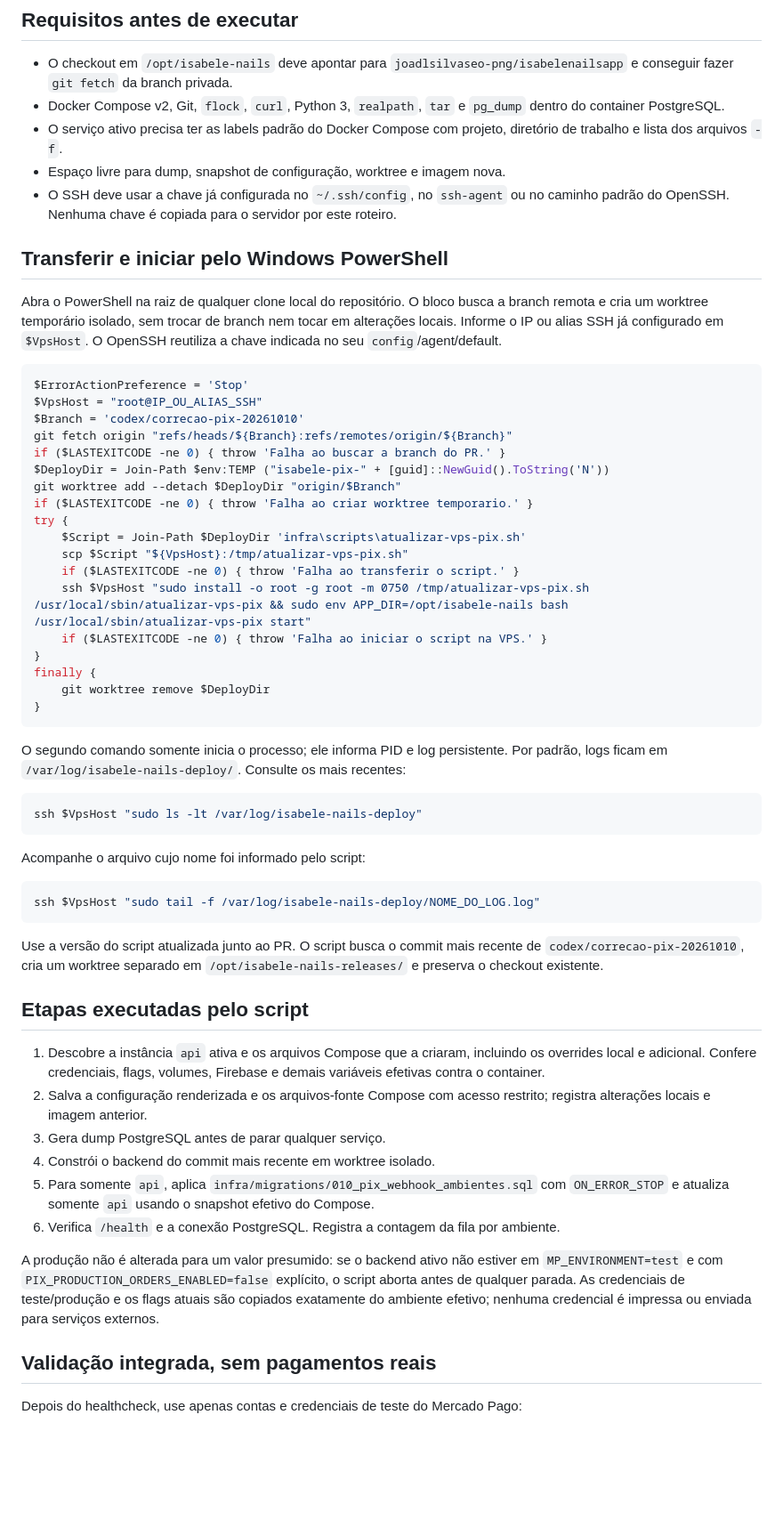
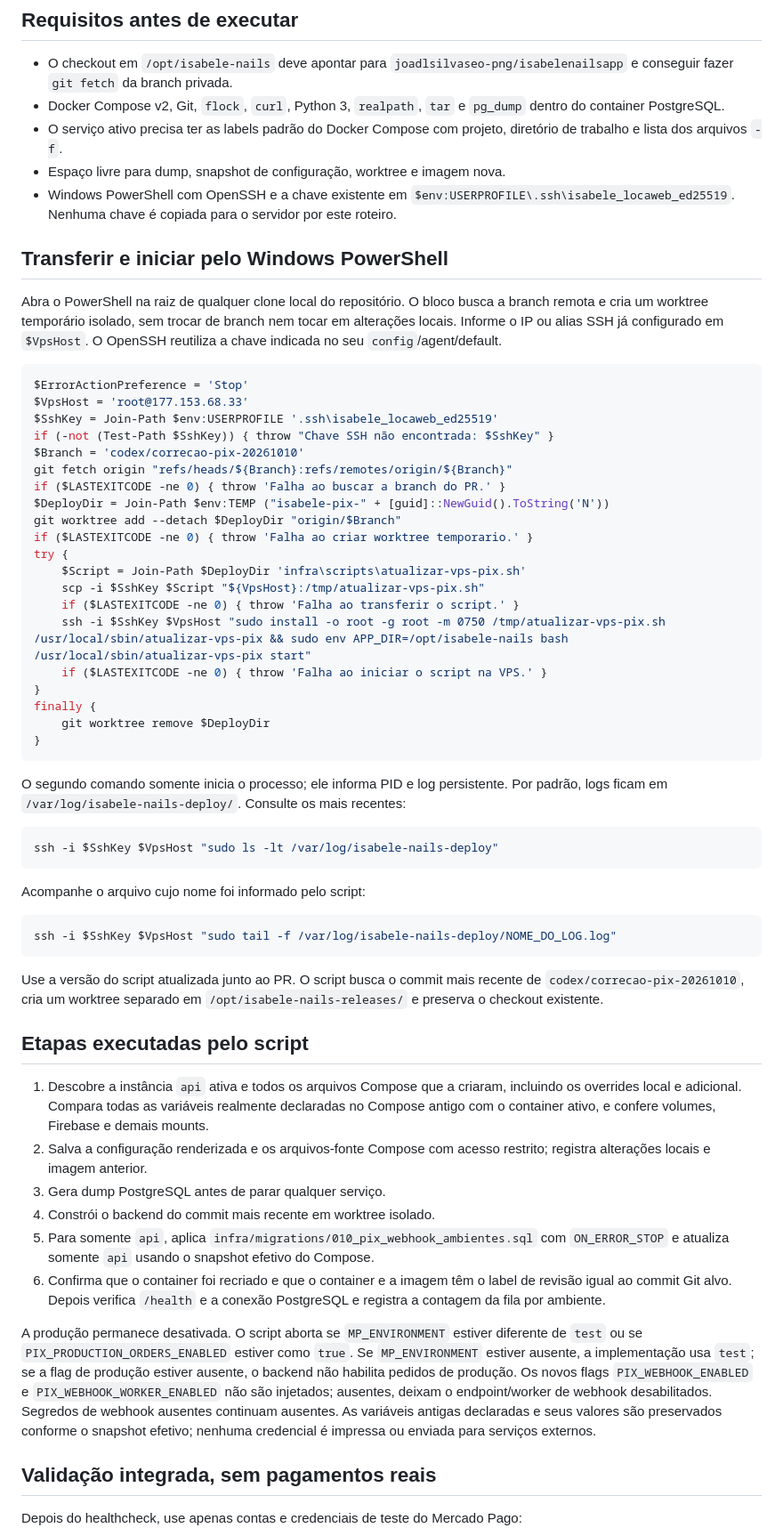
Before and after one commit to joadlsilvaseo-png/isabelenailsapp, a Markdown page: infra/scripts/README-atualizacao-vps-pix.md, the part around one of its changes. Shown at 89% size. Drawn GitHub-style; blank space fills up the shorter version.

Commit message:
docs(deploy): document legacy pix preflight and explicit ssh

````diff
--- a/infra/scripts/README-atualizacao-vps-pix.md
+++ b/infra/scripts/README-atualizacao-vps-pix.md
@@ -16,7 +16,7 @@ O override de atualização muda apenas o contexto de build do serviço `api`; m
 - Docker Compose v2, Git, `flock`, `curl`, Python 3, `realpath`, `tar` e `pg_dump` dentro do container PostgreSQL.
 - O serviço ativo precisa ter as labels padrão do Docker Compose com projeto, diretório de trabalho e lista dos arquivos `-f`.
 - Espaço livre para dump, snapshot de configuração, worktree e imagem nova.
-- O SSH deve usar a chave já configurada no `~/.ssh/config`, no `ssh-agent` ou no caminho padrão do OpenSSH. Nenhuma chave é copiada para o servidor por este roteiro.
+- Windows PowerShell com OpenSSH e a chave existente em `$env:USERPROFILE\.ssh\isabele_locaweb_ed25519`. Nenhuma chave é copiada para o servidor por este roteiro.
 
 ## Transferir e iniciar pelo Windows PowerShell
 
@@ -24,7 +24,9 @@ Abra o PowerShell na raiz de qualquer clone local do repositório. O bloco busca
 
 ```powershell
 $ErrorActionPreference = 'Stop'
-$VpsHost = "root@IP_OU_ALIAS_SSH"
+$VpsHost = 'root@177.153.68.33'
+$SshKey = Join-Path $env:USERPROFILE '.ssh\isabele_locaweb_ed25519'
+if (-not (Test-Path $SshKey)) { throw "Chave SSH não encontrada: $SshKey" }
 $Branch = 'codex/correcao-pix-20261010'
 git fetch origin "refs/heads/${Branch}:refs/remotes/origin/${Branch}"
 if ($LASTEXITCODE -ne 0) { throw 'Falha ao buscar a branch do PR.' }
@@ -33,9 +35,9 @@ git worktree add --detach $DeployDir "origin/$Branch"
 if ($LASTEXITCODE -ne 0) { throw 'Falha ao criar worktree temporario.' }
 try {
     $Script = Join-Path $DeployDir 'infra\scripts\atualizar-vps-pix.sh'
-    scp $Script "${VpsHost}:/tmp/atualizar-vps-pix.sh"
+    scp -i $SshKey $Script "${VpsHost}:/tmp/atualizar-vps-pix.sh"
     if ($LASTEXITCODE -ne 0) { throw 'Falha ao transferir o script.' }
-    ssh $VpsHost "sudo install -o root -g root -m 0750 /tmp/atualizar-vps-pix.sh /usr/local/sbin/atualizar-vps-pix && sudo env APP_DIR=/opt/isabele-nails bash /usr/local/sbin/atualizar-vps-pix start"
+    ssh -i $SshKey $VpsHost "sudo install -o root -g root -m 0750 /tmp/atualizar-vps-pix.sh /usr/local/sbin/atualizar-vps-pix && sudo env APP_DIR=/opt/isabele-nails bash /usr/local/sbin/atualizar-vps-pix start"
     if ($LASTEXITCODE -ne 0) { throw 'Falha ao iniciar o script na VPS.' }
 }
 finally {
@@ -46,27 +48,27 @@ finally {
 O segundo comando somente inicia o processo; ele informa PID e log persistente. Por padrão, logs ficam em `/var/log/isabele-nails-deploy/`. Consulte os mais recentes:
 
 ```powershell
-ssh $VpsHost "sudo ls -lt /var/log/isabele-nails-deploy"
+ssh -i $SshKey $VpsHost "sudo ls -lt /var/log/isabele-nails-deploy"
 ```
 
 Acompanhe o arquivo cujo nome foi informado pelo script:
 
 ```powershell
-ssh $VpsHost "sudo tail -f /var/log/isabele-nails-deploy/NOME_DO_LOG.log"
+ssh -i $SshKey $VpsHost "sudo tail -f /var/log/isabele-nails-deploy/NOME_DO_LOG.log"
 ```
 
 Use a versão do script atualizada junto ao PR. O script busca o commit mais recente de `codex/correcao-pix-20261010`, cria um worktree separado em `/opt/isabele-nails-releases/` e preserva o checkout existente.
 
 ## Etapas executadas pelo script
 
-1. Descobre a instância `api` ativa e os arquivos Compose que a criaram, incluindo os overrides local e adicional. Confere credenciais, flags, volumes, Firebase e demais variáveis efetivas contra o container.
+1. Descobre a instância `api` ativa e todos os arquivos Compose que a criaram, incluindo os overrides local e adicional. Compara todas as variáveis realmente declaradas no Compose antigo com o container ativo, e confere volumes, Firebase e demais mounts.
 2. Salva a configuração renderizada e os arquivos-fonte Compose com acesso restrito; registra alterações locais e imagem anterior.
 3. Gera dump PostgreSQL antes de parar qualquer serviço.
 4. Constrói o backend do commit mais recente em worktree isolado.
 5. Para somente `api`, aplica `infra/migrations/010_pix_webhook_ambientes.sql` com `ON_ERROR_STOP` e atualiza somente `api` usando o snapshot efetivo do Compose.
-6. Verifica `/health` e a conexão PostgreSQL. Registra a contagem da fila por ambiente.
+6. Confirma que o container foi recriado e que o container e a imagem têm o label de revisão igual ao commit Git alvo. Depois verifica `/health` e a conexão PostgreSQL e registra a contagem da fila por ambiente.
 
-A produção não é alterada para um valor presumido: se o backend ativo não estiver em `MP_ENVIRONMENT=test` e com `PIX_PRODUCTION_ORDERS_ENABLED=false` explícito, o script aborta antes de qualquer parada. As credenciais de teste/produção e os flags atuais são copiados exatamente do ambiente efetivo; nenhuma credencial é impressa ou enviada para serviços externos.
+A produção permanece desativada. O script aborta se `MP_ENVIRONMENT` estiver diferente de `test` ou se `PIX_PRODUCTION_ORDERS_ENABLED` estiver como `true`. Se `MP_ENVIRONMENT` estiver ausente, a implementação usa `test`; se a flag de produção estiver ausente, o backend não habilita pedidos de produção. Os novos flags `PIX_WEBHOOK_ENABLED` e `PIX_WEBHOOK_WORKER_ENABLED` não são injetados; ausentes, deixam o endpoint/worker de webhook desabilitados. Segredos de webhook ausentes continuam ausentes. As variáveis antigas declaradas e seus valores são preservados conforme o snapshot efetivo; nenhuma credencial é impressa ou enviada para serviços externos.
 
 ## Validação integrada, sem pagamentos reais
 
````
Also changed, not shown: other parts of infra/scripts/README-atualizacao-vps-pix.md (+5 -4 lines).
